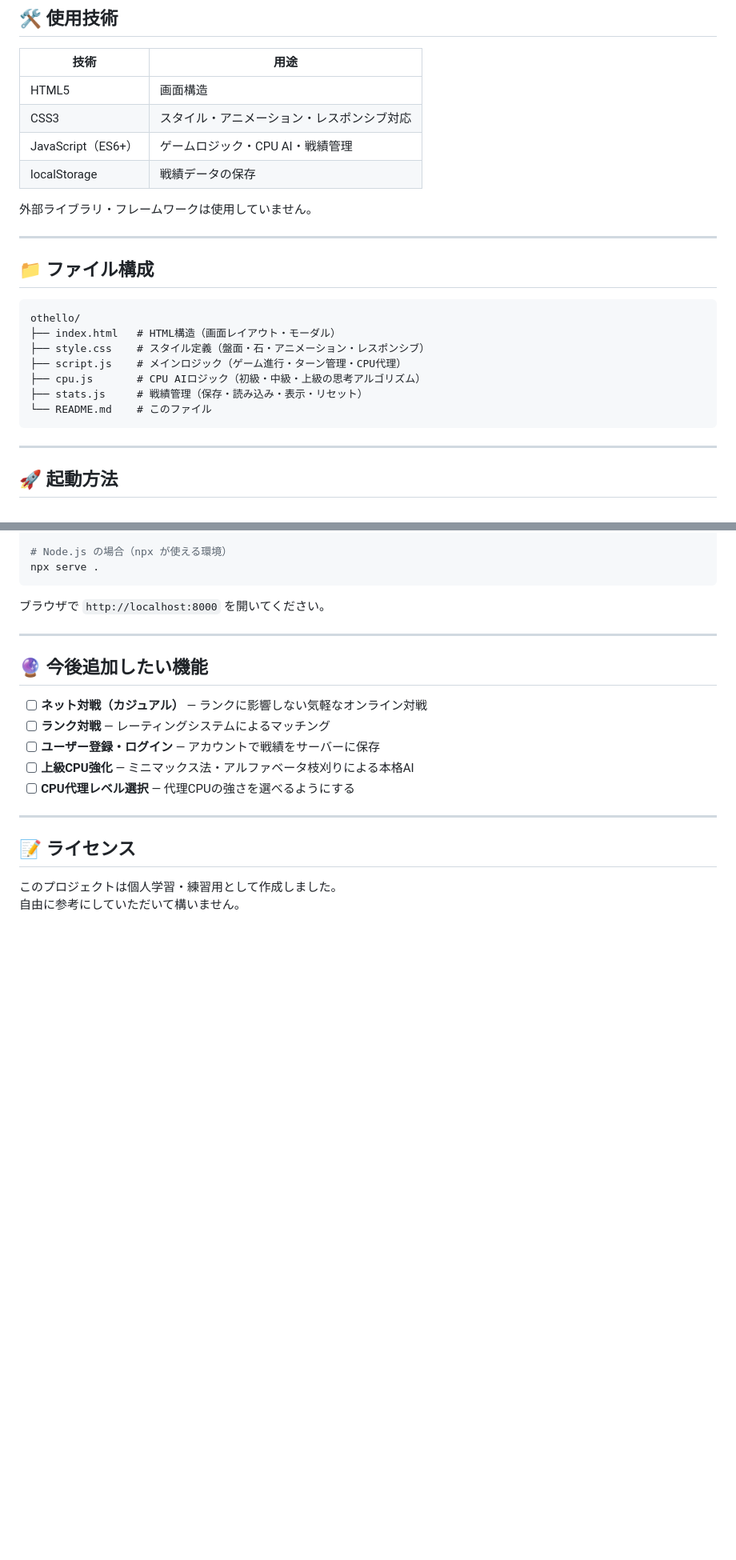
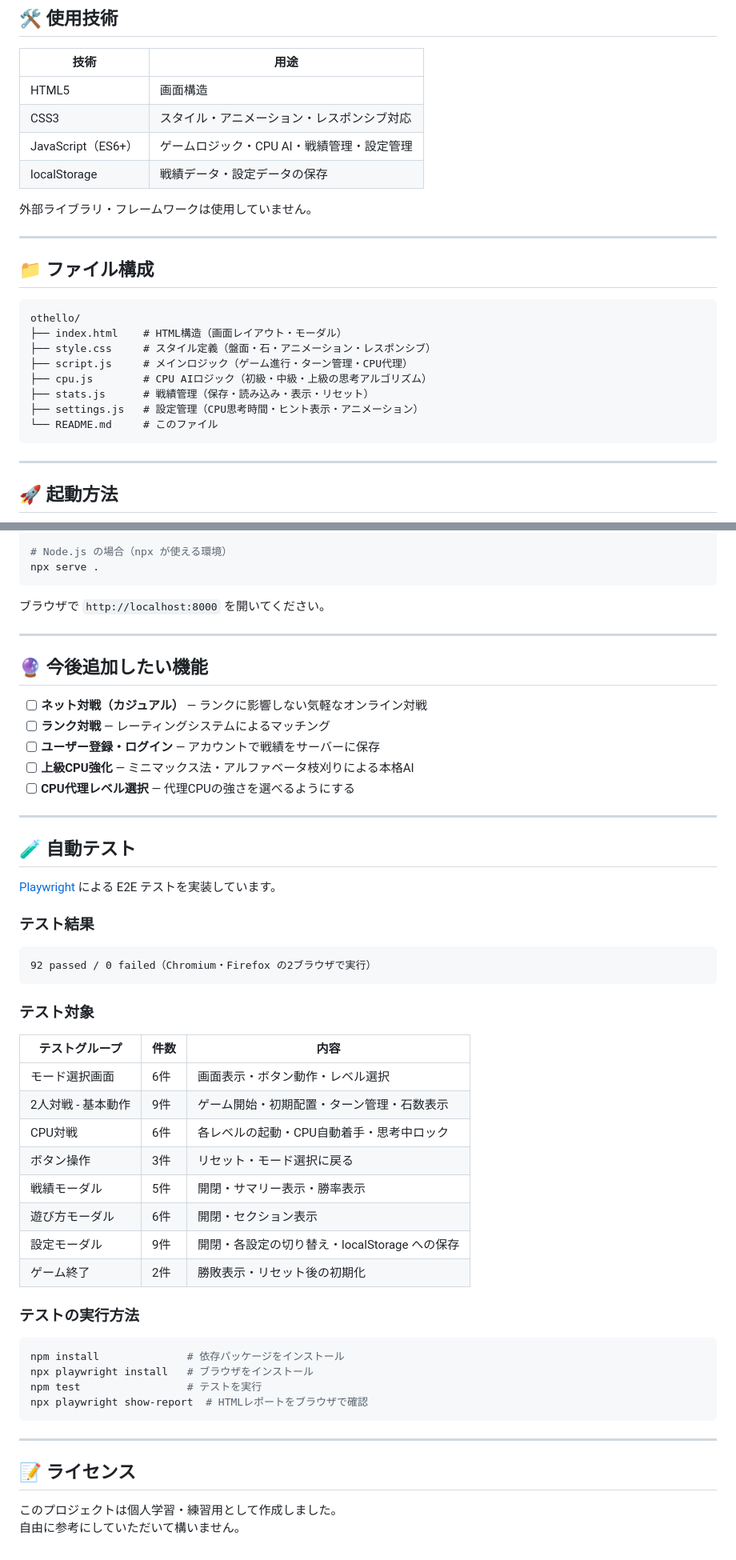
Before and after one commit to ichioka0001/othello-game, a Markdown page: README.md, 2 parts joined by grey strips. Shown at 80% size. Drawn GitHub-style; blank space fills up the shorter version.

Commit message:
READMEを最新化

````diff
--- a/README.md
+++ b/README.md
@@ -112,8 +129,8 @@ index.html をブラウザで開くだけで遊べます。
 |------|------|
 | HTML5 | 画面構造 |
 | CSS3 | スタイル・アニメーション・レスポンシブ対応 |
-| JavaScript（ES6+） | ゲームロジック・CPU AI・戦績管理 |
-| localStorage | 戦績データの保存 |
+| JavaScript（ES6+） | ゲームロジック・CPU AI・戦績管理・設定管理 |
+| localStorage | 戦績データ・設定データの保存 |
 
 外部ライブラリ・フレームワークは使用していません。
 
@@ -123,12 +140,13 @@ index.html をブラウザで開くだけで遊べます。
 
 ```
 othello/
-├── index.html   # HTML構造（画面レイアウト・モーダル）
-├── style.css    # スタイル定義（盤面・石・アニメーション・レスポンシブ）
-├── script.js    # メインロジック（ゲーム進行・ターン管理・CPU代理）
-├── cpu.js       # CPU AIロジック（初級・中級・上級の思考アルゴリズム）
-├── stats.js     # 戦績管理（保存・読み込み・表示・リセット）
-└── README.md    # このファイル
+├── index.html    # HTML構造（画面レイアウト・モーダル）
+├── style.css     # スタイル定義（盤面・石・アニメーション・レスポンシブ）
+├── script.js     # メインロジック（ゲーム進行・ターン管理・CPU代理）
+├── cpu.js        # CPU AIロジック（初級・中級・上級の思考アルゴリズム）
+├── stats.js      # 戦績管理（保存・読み込み・表示・リセット）
+├── settings.js   # 設定管理（CPU思考時間・ヒント表示・アニメーション）
+└── README.md     # このファイル
 ```
 
 ---
@@ -165,6 +183,40 @@ npx serve .
 
 ---
 
+## 🧪 自動テスト
+
+[Playwright](https://playwright.dev/) による E2E テストを実装しています。
+
+### テスト結果
+
+```
+92 passed / 0 failed（Chromium・Firefox の2ブラウザで実行）
+```
+
+### テスト対象
+
+| テストグループ | 件数 | 内容 |
+|--------------|------|------|
+| モード選択画面 | 6件 | 画面表示・ボタン動作・レベル選択 |
+| 2人対戦 - 基本動作 | 9件 | ゲーム開始・初期配置・ターン管理・石数表示 |
+| CPU対戦 | 6件 | 各レベルの起動・CPU自動着手・思考中ロック |
+| ボタン操作 | 3件 | リセット・モード選択に戻る |
+| 戦績モーダル | 5件 | 開閉・サマリー表示・勝率表示 |
+| 遊び方モーダル | 6件 | 開閉・セクション表示 |
+| 設定モーダル | 9件 | 開閉・各設定の切り替え・localStorage への保存 |
+| ゲーム終了 | 2件 | 勝敗表示・リセット後の初期化 |
+
+### テストの実行方法
+
+```bash
+npm install              # 依存パッケージをインストール
+npx playwright install   # ブラウザをインストール
+npm test                 # テストを実行
+npx playwright show-report  # HTMLレポートをブラウザで確認
+```
+
+---
+
 ## 📝 ライセンス
 
 このプロジェクトは個人学習・練習用として作成しました。
````
Also changed, not shown: other parts of README.md (+17 -0 lines).
